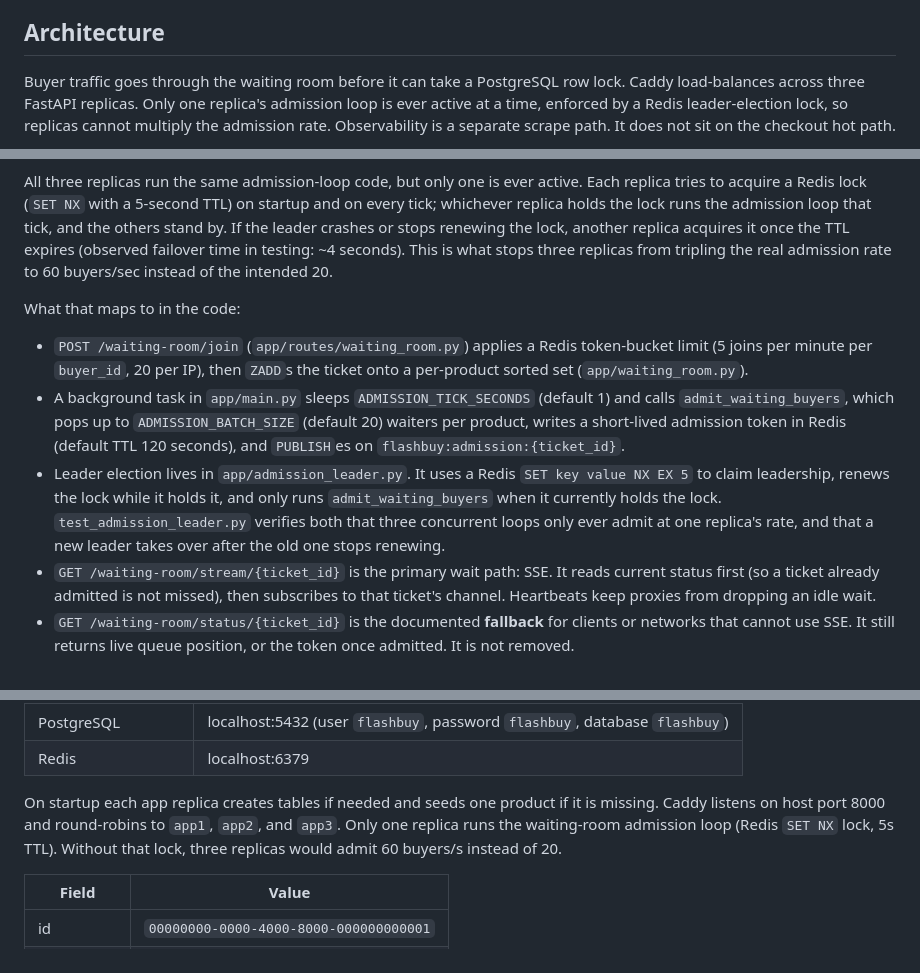
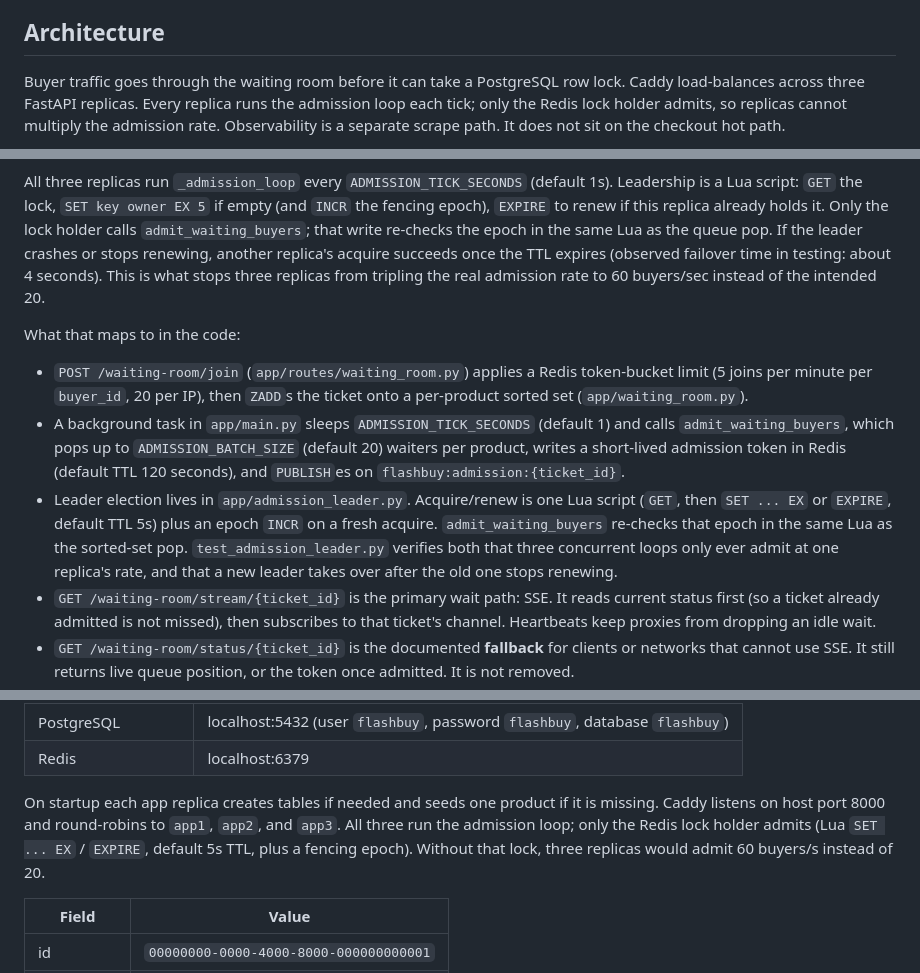
Before and after one commit to swagatskalita092/flashbuy, a Markdown page: python-service/README.md, 3 parts joined by grey strips. Drawn GitHub-style.

Commit message:
docs: correct architecture diagram to match actual leader-lock, admission-loop, and waiting-room implementation
Co-authored-by: Cursor <cursoragent@cursor.com>

````diff
--- a/python-service/README.md
+++ b/python-service/README.md
@@ -24,7 +24,7 @@ For the full phase-by-phase build history (every bug found, every load test run,
 
 ## Architecture
 
-Buyer traffic goes through the waiting room before it can take a PostgreSQL row lock. Caddy load-balances across three FastAPI replicas. Only one replica's admission loop is ever active at a time, enforced by a Redis leader-election lock, so replicas cannot multiply the admission rate. Observability is a separate scrape path. It does not sit on the checkout hot path.
+Buyer traffic goes through the waiting room before it can take a PostgreSQL row lock. Caddy load-balances across three FastAPI replicas. Every replica runs the admission loop each tick; only the Redis lock holder admits, so replicas cannot multiply the admission rate. Observability is a separate scrape path. It does not sit on the checkout hot path.
 
 ```mermaid
 %%{init: {"flowchart": {"nodeSpacing": 80, "rankSpacing": 100, "curve": "linear"}}}%%
@@ -91,13 +94,13 @@ flowchart TB
   prom --> graf
 ```
 
-All three replicas run the same admission-loop code, but only one is ever active. Each replica tries to acquire a Redis lock (`SET NX` with a 5-second TTL) on startup and on every tick; whichever replica holds the lock runs the admission loop that tick, and the others stand by. If the leader crashes or stops renewing the lock, another replica acquires it once the TTL expires (observed failover time in testing: ~4 seconds). This is what stops three replicas from tripling the real admission rate to 60 buyers/sec instead of the intended 20.
+All three replicas run `_admission_loop` every `ADMISSION_TICK_SECONDS` (default 1s). Leadership is a Lua script: `GET` the lock, `SET key owner EX 5` if empty (and `INCR` the fencing epoch), `EXPIRE` to renew if this replica already holds it. Only the lock holder calls `admit_waiting_buyers`; that write re-checks the epoch in the same Lua as the queue pop. If the leader crashes or stops renewing, another replica's acquire succeeds once the TTL expires (observed failover time in testing: about 4 seconds). This is what stops three replicas from tripling the real admission rate to 60 buyers/sec instead of the intended 20.
 
 What that maps to in the code:
 
 - `POST /waiting-room/join` (`app/routes/waiting_room.py`) applies a Redis token-bucket limit (5 joins per minute per `buyer_id`, 20 per IP), then `ZADD`s the ticket onto a per-product sorted set (`app/waiting_room.py`).
 - A background task in `app/main.py` sleeps `ADMISSION_TICK_SECONDS` (default 1) and calls `admit_waiting_buyers`, which pops up to `ADMISSION_BATCH_SIZE` (default 20) waiters per product, writes a short-lived admission token in Redis (default TTL 120 seconds), and `PUBLISH`es on `flashbuy:admission:{ticket_id}`.
-- Leader election lives in `app/admission_leader.py`. It uses a Redis `SET key value NX EX 5` to claim leadership, renews the lock while it holds it, and only runs `admit_waiting_buyers` when it currently holds the lock. `test_admission_leader.py` verifies both that three concurrent loops only ever admit at one replica's rate, and that a new leader takes over after the old one stops renewing.
+- Leader election lives in `app/admission_leader.py`. Acquire/renew is one Lua script (`GET`, then `SET ... EX` or `EXPIRE`, default TTL 5s) plus an epoch `INCR` on a fresh acquire. `admit_waiting_buyers` re-checks that epoch in the same Lua as the sorted-set pop. `test_admission_leader.py` verifies both that three concurrent loops only ever admit at one replica's rate, and that a new leader takes over after the old one stops renewing.
 - `GET /waiting-room/stream/{ticket_id}` is the primary wait path: SSE. It reads current status first (so a ticket already admitted is not missed), then subscribes to that ticket's channel. Heartbeats keep proxies from dropping an idle wait.
 - `GET /waiting-room/status/{ticket_id}` is the documented **fallback** for clients or networks that cannot use SSE. It still returns live queue position, or the token once admitted. It is not removed.
 - `POST /checkout` requires that token unless the internal header `X-FlashBuy-Test-Bypass: 1` is set (used by pytest and `scripts/prove_race_condition.py` only). It then `SELECT ... FOR UPDATE` on the product row, rejects with 409 if stock is 0, otherwise inserts a `reserved` order with a unique `idempotency_key` and decrements stock. A replay of the same key returns the original order and does not take another unit.
@@ -151,7 +154,7 @@ If `docker compose up` fails with a port already allocated, something else on th
 | PostgreSQL | localhost:5432 (user `flashbuy`, password `flashbuy`, database `flashbuy`) |
 | Redis | localhost:6379 |
 
-On startup each app replica creates tables if needed and seeds one product if it is missing. Caddy listens on host port 8000 and round-robins to `app1`, `app2`, and `app3`. Only one replica runs the waiting-room admission loop (Redis `SET NX` lock, 5s TTL). Without that lock, three replicas would admit 60 buyers/s instead of 20.
+On startup each app replica creates tables if needed and seeds one product if it is missing. Caddy listens on host port 8000 and round-robins to `app1`, `app2`, and `app3`. All three run the admission loop; only the Redis lock holder admits (Lua `SET ... EX` / `EXPIRE`, default 5s TTL, plus a fencing epoch). Without that lock, three replicas would admit 60 buyers/s instead of 20.
 
 | Field | Value |
 | --- | --- |
````
Also changed, not shown: other parts of python-service/README.md (+20 -17 lines).
